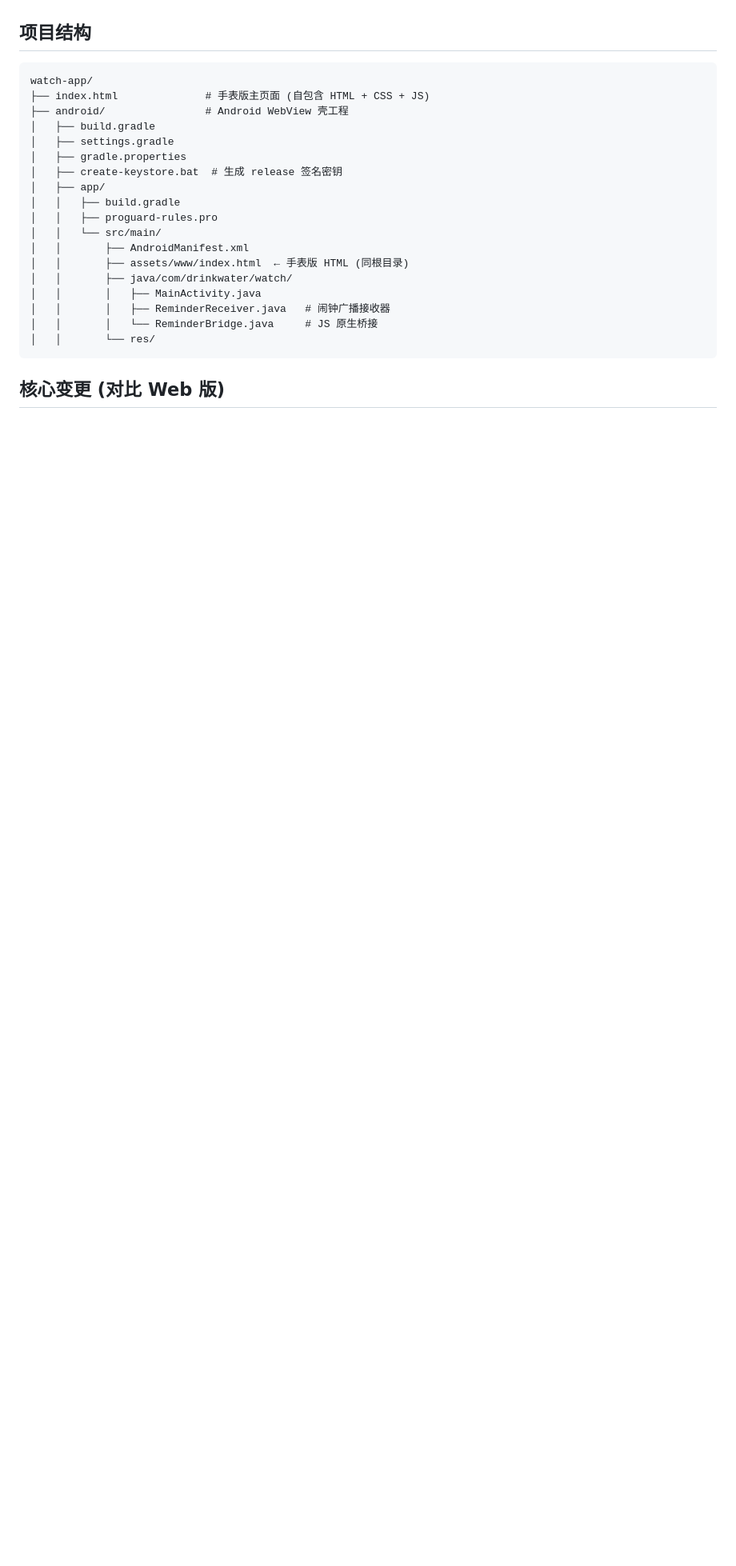
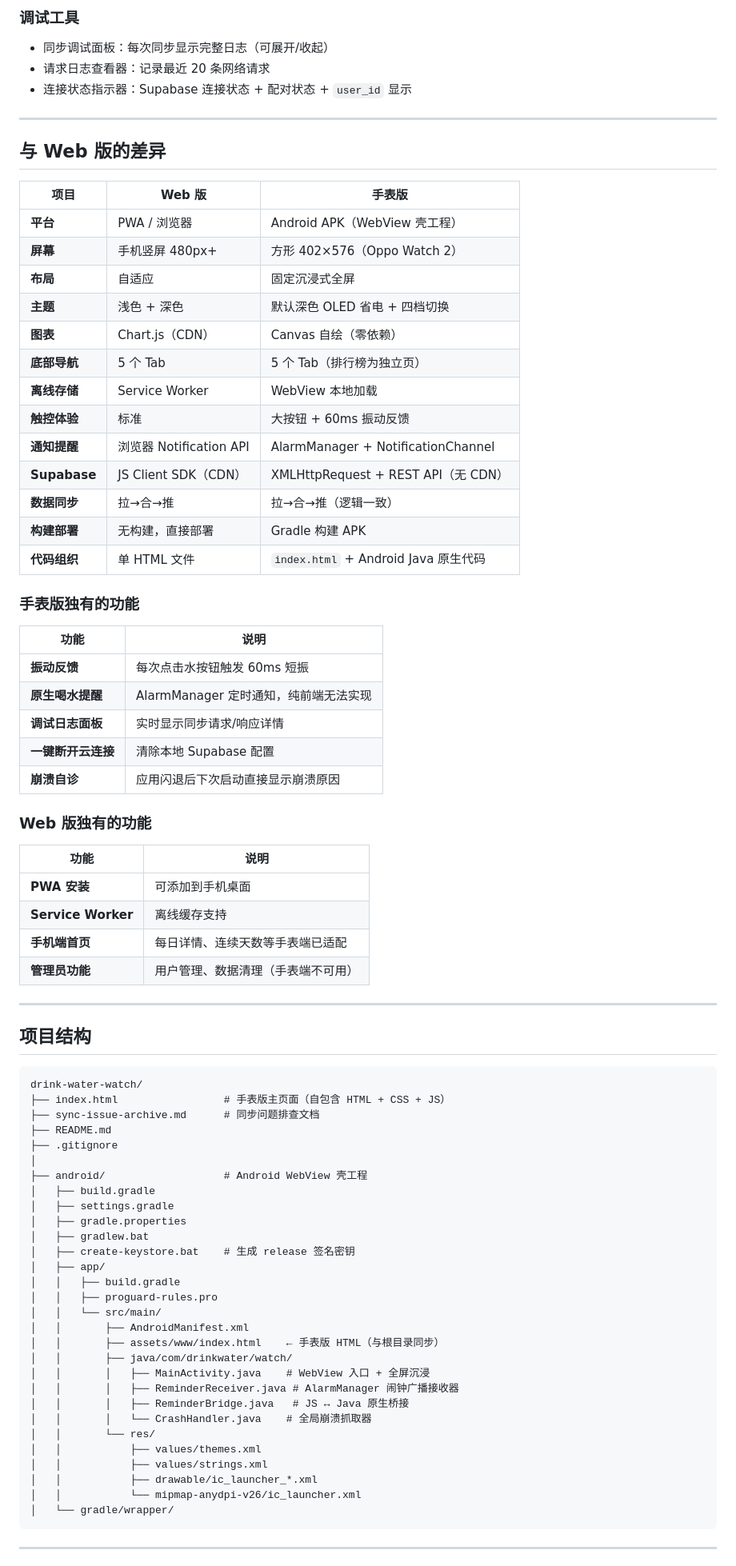
Before and after one commit to kidnappe/drink-water-web, a Markdown page: README.md, the part around one of its changes. Shown at 80% size. Drawn GitHub-style; blank space fills up the shorter version.

````diff
--- a/README.md
+++ b/README.md
@@ -4,26 +72,82 @@
+### 调试工具
+- 同步调试面板：每次同步显示完整日志（可展开/收起）
+- 请求日志查看器：记录最近 20 条网络请求
+- 连接状态指示器：Supabase 连接状态 + 配对状态 + `user_id` 显示
+
+---
+
+## 与 Web 版的差异
+
+| 项目 | Web 版 | 手表版 |
+|------|--------|--------|
+| **平台** | PWA / 浏览器 | Android APK（WebView 壳工程） |
+| **屏幕** | 手机竖屏 480px+ | 方形 402×576（Oppo Watch 2）|
+| **布局** | 自适应 | 固定沉浸式全屏 |
+| **主题** | 浅色 + 深色 | 默认深色 OLED 省电 + 四档切换 |
+| **图表** | Chart.js（CDN） | Canvas 自绘（零依赖） |
+| **底部导航** | 5 个 Tab | 5 个 Tab（排行榜为独立页） |
+| **离线存储** | Service Worker | WebView 本地加载 |
+| **触控体验** | 标准 | 大按钮 + 60ms 振动反馈 |
+| **通知提醒** | 浏览器 Notification API | AlarmManager + NotificationChannel |
+| **Supabase** | JS Client SDK（CDN） | XMLHttpRequest + REST API（无 CDN） |
+| **数据同步** | 拉→合→推 | 拉→合→推（逻辑一致） |
+| **构建部署** | 无构建，直接部署 | Gradle 构建 APK |
+| **代码组织** | 单 HTML 文件 | `index.html` + Android Java 原生代码 |
+
+### 手表版独有的功能
+
+| 功能 | 说明 |
+|------|------|
+| **振动反馈** | 每次点击水按钮触发 60ms 短振 |
+| **原生喝水提醒** | AlarmManager 定时通知，纯前端无法实现 |
+| **调试日志面板** | 实时显示同步请求/响应详情 |
+| **一键断开云连接** | 清除本地 Supabase 配置 |
+| **崩溃自诊** | 应用闪退后下次启动直接显示崩溃原因 |
+
+### Web 版独有的功能
+
+| 功能 | 说明 |
+|------|------|
+| **PWA 安装** | 可添加到手机桌面 |
+| **Service Worker** | 离线缓存支持 |
+| **手机端首页** | 每日详情、连续天数等手表端已适配 |
+| **管理员功能** | 用户管理、数据清理（手表端不可用） |
+
+---
 
 ## 项目结构
 
 ```
-watch-app/
-├── index.html              # 手表版主页面 (自包含 HTML + CSS + JS)
-├── android/                # Android WebView 壳工程
+drink-water-watch/
+├── index.html                 # 手表版主页面（自包含 HTML + CSS + JS）
+├── sync-issue-archive.md      # 同步问题排查文档
+├── README.md
+├── .gitignore
+│
+├── android/                   # Android WebView 壳工程
 │   ├── build.gradle
 │   ├── settings.gradle
 │   ├── gradle.properties
-│   ├── create-keystore.bat  # 生成 release 签名密钥
+│   ├── gradlew.bat
+│   ├── create-keystore.bat    # 生成 release 签名密钥
 │   ├── app/
 │   │   ├── build.gradle
 │   │   ├── proguard-rules.pro
 │   │   └── src/main/
 │   │       ├── AndroidManifest.xml
-│   │       ├── assets/www/index.html  ← 手表版 HTML (同根目录)
+│   │       ├── assets/www/index.html    ← 手表版 HTML（与根目录同步）
 │   │       ├── java/com/drinkwater/watch/
-│   │       │   ├── MainActivity.java
-│   │       │   ├── ReminderReceiver.java   # 闹钟广播接收器
-│   │       │   └── ReminderBridge.java     # JS 原生桥接
+│   │       │   ├── MainActivity.java    # WebView 入口 + 全屏沉浸
+│   │       │   ├── ReminderReceiver.java # AlarmManager 闹钟广播接收器
+│   │       │   ├── ReminderBridge.java   # JS ↔ Java 原生桥接
+│   │       │   └── CrashHandler.java    # 全局崩溃抓取器
 │   │       └── res/
+│   │           ├── values/themes.xml
+│   │           ├── values/strings.xml
+│   │           ├── drawable/ic_launcher_*.xml
+│   │           └── mipmap-anydpi-v26/ic_launcher.xml
+│   └── gradle/wrapper/
 ```
 
-## 核心变更 (对比 Web 版)
+---
 
````
Also changed, not shown: other parts of README.md (+116 -72 lines).
